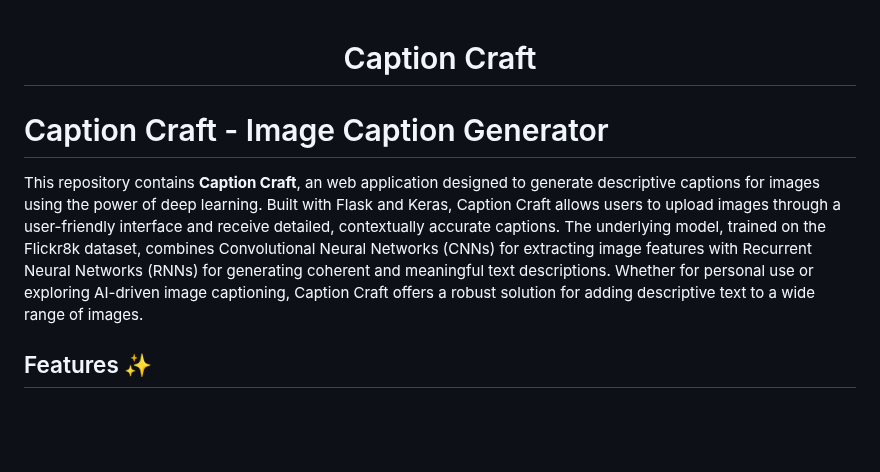
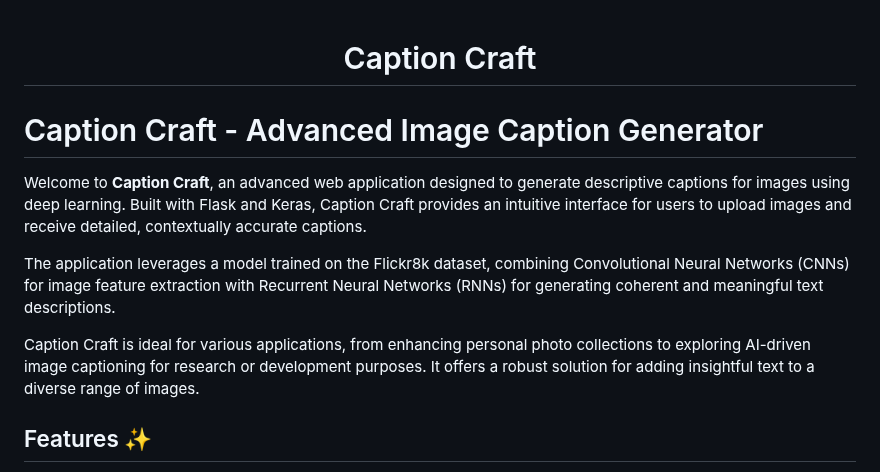
Before and after one commit to Mohamed-Ismail-Dev/Caption-Craft, a Markdown page: README.md, the part around the change. Drawn GitHub-style; blank space fills up the shorter version.

```diff
--- a/README.md
+++ b/README.md
@@ -1,8 +1,13 @@
 <h1 align="center">Caption Craft</h1>
 
-# Caption Craft - Image Caption Generator
 
-This repository contains **Caption Craft**, an web application designed to generate descriptive captions for images using the power of deep learning. Built with Flask and Keras, Caption Craft allows users to upload images through a user-friendly interface and receive detailed, contextually accurate captions. The underlying model, trained on the Flickr8k dataset, combines Convolutional Neural Networks (CNNs) for extracting image features with Recurrent Neural Networks (RNNs) for generating coherent and meaningful text descriptions. Whether for personal use or exploring AI-driven image captioning, Caption Craft offers a robust solution for adding descriptive text to a wide range of images.
+# Caption Craft - Advanced Image Caption Generator
+
+Welcome to **Caption Craft**, an advanced web application designed to generate descriptive captions for images using deep learning. Built with Flask and Keras, Caption Craft provides an intuitive interface for users to upload images and receive detailed, contextually accurate captions.
+
+The application leverages a model trained on the Flickr8k dataset, combining Convolutional Neural Networks (CNNs) for image feature extraction with Recurrent Neural Networks (RNNs) for generating coherent and meaningful text descriptions.
+
+Caption Craft is ideal for various applications, from enhancing personal photo collections to exploring AI-driven image captioning for research or development purposes. It offers a robust solution for adding insightful text to a diverse range of images.
 
 ## Features ✨
 
```
